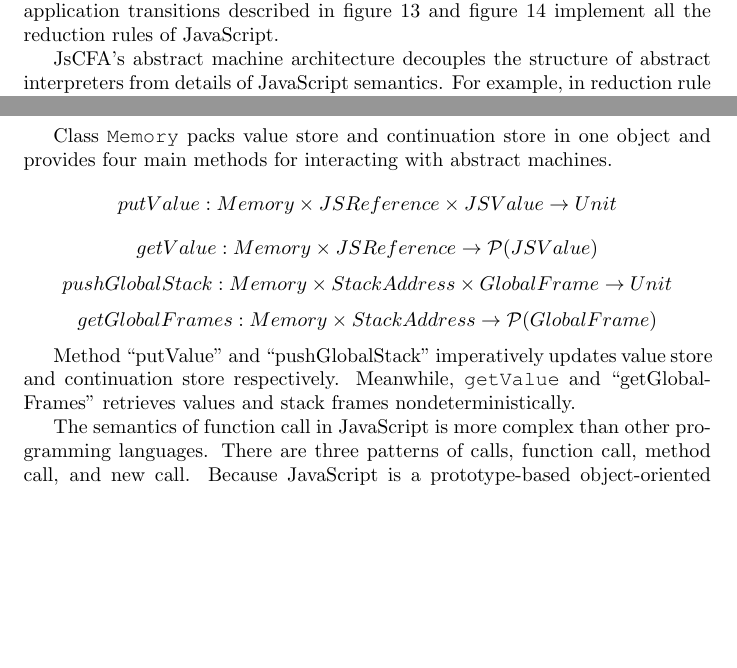
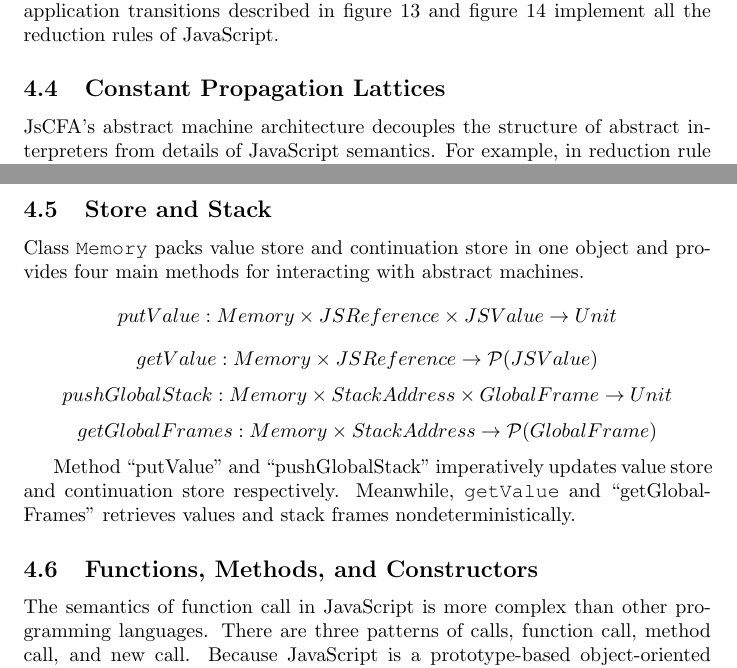
Before and after one commit to fiigii/Master-Thesis, a LaTeX thesis (thesis.tex): two parts of pages 17 and 21 of 25 before the commit and two parts of pages 16 and 23 of 25 after it, joined at a grey line, cut so that both start at the same text, the shorter picture padded with empty space. Compiled offline with pdfLaTeX.

Commit message:
fix structure of JsCFA part

```diff
--- a/thesis.tex
+++ b/thesis.tex
@@ -984,6 +990,9 @@ def transitApplication(state: State): Set[State] = state match {
 \label{fig:app-expr}
 \end{figure}
 
+\subsection{Constant Propagation Lattices}
+\label{sub:Constant Propagation Lattices}
+
 JsCFA's abstract machine architecture decouples the structure of abstract interpreters from details of JavaScript semantics. For example, in reduction rule of infix expressions, the semantics are mainly fulfilled by function \verb|infixFunc| that takes the infix operator, addresses of operands, and the current memory and returns a value as consequent. When we implement binary expressions of JavaScript (firure~\ref{fig:infix}), we can just translate and abstract ECMAScript language specification to Scala code, but do not care about the abstract interpreter. Firure~\ref{fig:infix} shows the semantics of multiplication and addition operator that also implements constant propagation of JsCFA\@. Then the result given by function \verb|infixFunc| will be saved into the store. Simultaneously, if there are serval different constant values with same type flow into one slot of store, they would be lifted through the constant propagation lattice.
 
 \begin{tikzpicture}[node distance=1.5cm]
@@ -1099,6 +1108,8 @@ def infixFunc(op: InfixOp, e1: JSValue, e2: JSValue, memory: Memory): JSValue =
 \label{fig:infix}
 \end{figure}
 
+\subsection{Store and Stack}
+\label{sub:Store and Stack}
 
 Class \verb|Memory| packs value store and continuation store in one object and provides four main methods for interacting with abstract machines.
 \[
@@ -1116,6 +1127,8 @@ getGlobalFrames : Memory \times StackAddress \to \mathcal{P}(GlobalFrame)
 
 Method ``putValue'' and ``pushGlobalStack'' imperatively updates value store and continuation store respectively. Meanwhile, \verb|getValue| and ``getGlobalFrames'' retrieves values and stack frames nondeterministically.
 
+\subsection{Functions, Methods, and Constructors}
+\label{sub:Functions, Methods, and Constructors}
 
 The semantics of function call in JavaScript is more complex than other programming languages. There are three patterns of calls, function call, method call, and new call. Because JavaScript is a prototype-based object-oriented language, it uses first-class functions to implement methods and constructors of objects.
 Application transition rule of function call is shown in figure~\ref{fig:app-call}, which extracts called functions (closures in function objects) and arguments by \verb|getValue|, and extends the closure environment with these arguments. Moreover, \verb|this| is also regarded as a implicit argument and we map \verb|this| to the address of global object (\verb|window| in browser environment and \verb|global| in ``node.js''). Then we save the current computing context (return point, local stack, evaluation environment, and stack pointer) to a ``global frame'' and push it on the stack. The address of top of stack is generated by function \verb|allocStackAddress|, which implements the call/return strategy of JsCFA and we will describe it in section~\ref{sub:stack-gc}. Finally, the abstract interpreter is going to evaluate the function bodies with extended environments on new local stack.
```
Also changed, not shown: thesis.tex (6 more changed lines).
